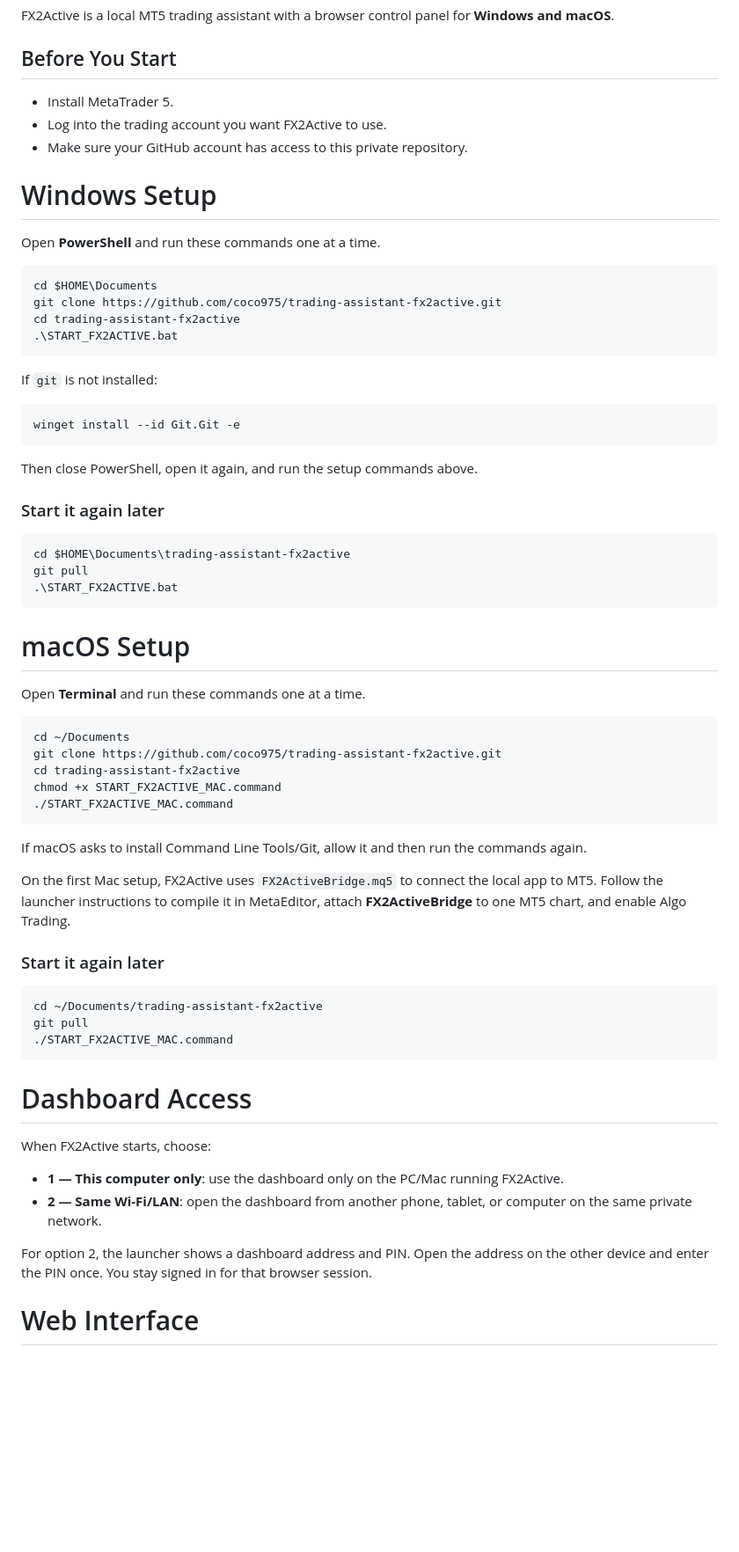
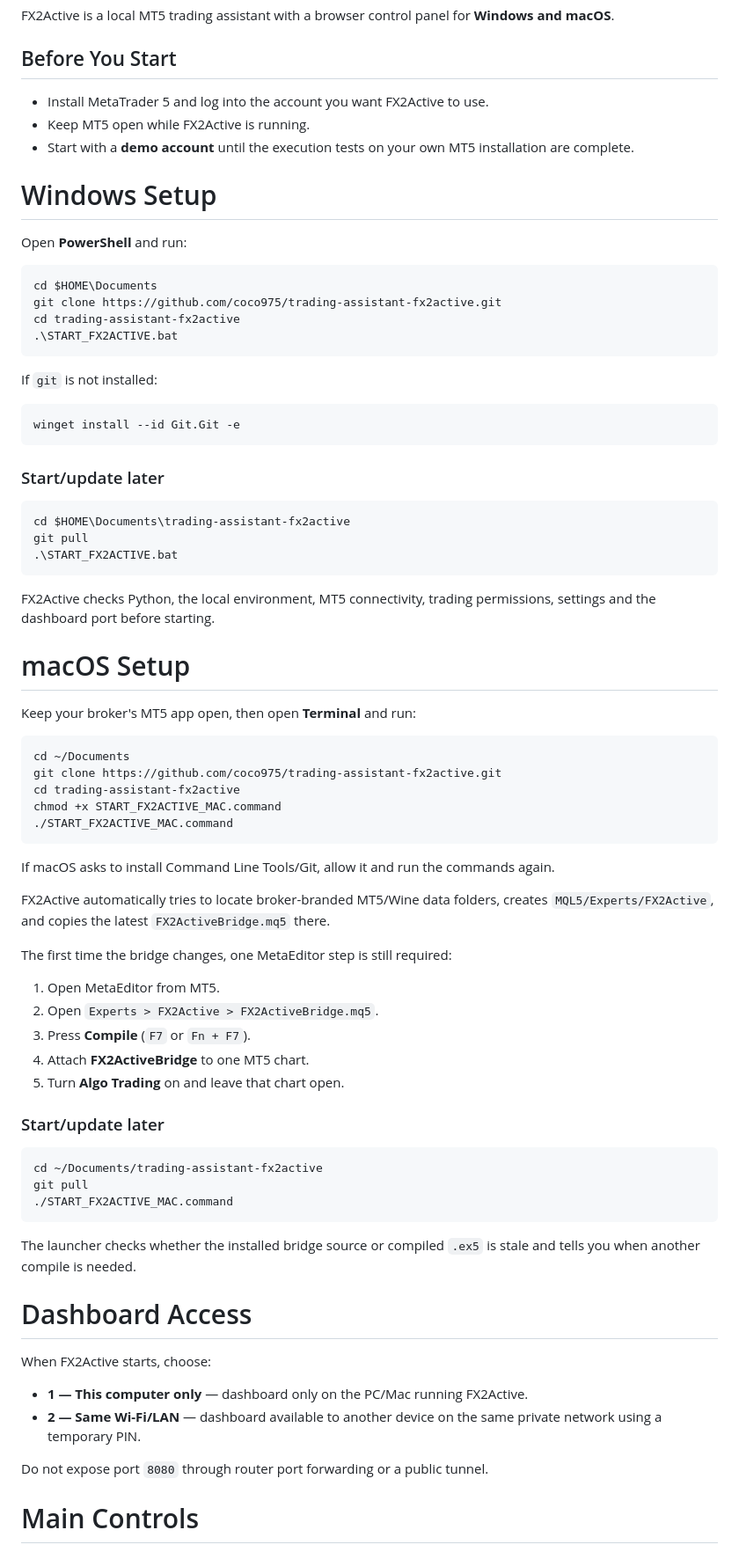
Before and after one commit to coco975/trading-assistant-fx2active, a Markdown page: README.md, the part around one of its changes. Shown at 88% size. Drawn GitHub-style; blank space fills up the shorter version.

````diff
--- a/README.md
+++ b/README.md
@@ -4,13 +4,13 @@ FX2Active is a local MT5 trading assistant with a browser control panel for **Wi
 
 ## Before You Start
 
-- Install MetaTrader 5.
-- Log into the trading account you want FX2Active to use.
-- Make sure your GitHub account has access to this private repository.
+- Install MetaTrader 5 and log into the account you want FX2Active to use.
+- Keep MT5 open while FX2Active is running.
+- Start with a **demo account** until the execution tests on your own MT5 installation are complete.
 
 # Windows Setup
 
-Open **PowerShell** and run these commands one at a time.
+Open **PowerShell** and run:
 
 ```powershell
 cd $HOME\Documents
@@ -25,9 +25,7 @@ If `git` is not installed:
 winget install --id Git.Git -e
 ```
 
-Then close PowerShell, open it again, and run the setup commands above.
-
-### Start it again later
+### Start/update later
 
 ```powershell
 cd $HOME\Documents\trading-assistant-fx2active
@@ -35,9 +33,11 @@ git pull
 .\START_FX2ACTIVE.bat
 ```
 
+FX2Active checks Python, the local environment, MT5 connectivity, trading permissions, settings and the dashboard port before starting.
+
 # macOS Setup
 
-Open **Terminal** and run these commands one at a time.
+Keep your broker's MT5 app open, then open **Terminal** and run:
 
 ```bash
 cd ~/Documents
@@ -47,11 +47,19 @@ chmod +x START_FX2ACTIVE_MAC.command
 ./START_FX2ACTIVE_MAC.command
 ```
 
-If macOS asks to install Command Line Tools/Git, allow it and then run the commands again.
+If macOS asks to install Command Line Tools/Git, allow it and run the commands again.
 
-On the first Mac setup, FX2Active uses `FX2ActiveBridge.mq5` to connect the local app to MT5. Follow the launcher instructions to compile it in MetaEditor, attach **FX2ActiveBridge** to one MT5 chart, and enable Algo Trading.
+FX2Active automatically tries to locate broker-branded MT5/Wine data folders, creates `MQL5/Experts/FX2Active`, and copies the latest `FX2ActiveBridge.mq5` there.
 
-### Start it again later
+The first time the bridge changes, one MetaEditor step is still required:
+
+1. Open MetaEditor from MT5.
+2. Open `Experts > FX2Active > FX2ActiveBridge.mq5`.
+3. Press **Compile** (`F7` or `Fn + F7`).
+4. Attach **FX2ActiveBridge** to one MT5 chart.
+5. Turn **Algo Trading** on and leave that chart open.
+
+### Start/update later
 
 ```bash
 cd ~/Documents/trading-assistant-fx2active
@@ -59,14 +67,16 @@ git pull
 ./START_FX2ACTIVE_MAC.command
 ```
 
+The launcher checks whether the installed bridge source or compiled `.ex5` is stale and tells you when another compile is needed.
+
 # Dashboard Access
 
 When FX2Active starts, choose:
 
-- **1 — This computer only**: use the dashboard only on the PC/Mac running FX2Active.
-- **2 — Same Wi-Fi/LAN**: open the dashboard from another phone, tablet, or computer on the same private network.
+- **1 — This computer only** — dashboard only on the PC/Mac running FX2Active.
+- **2 — Same Wi-Fi/LAN** — dashboard available to another device on the same private network using a temporary PIN.
 
-For option 2, the launcher shows a dashboard address and PIN. Open the address on the other device and enter the PIN once. You stay signed in for that browser session.
+Do not expose port `8080` through router port forwarding or a public tunnel.
 
-# Web Interface
+# Main Controls
 
````
Also changed, not shown: other parts of README.md (+31 -21 lines).
